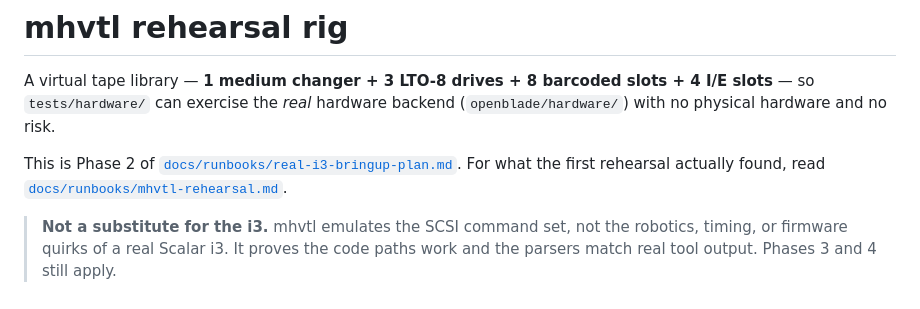
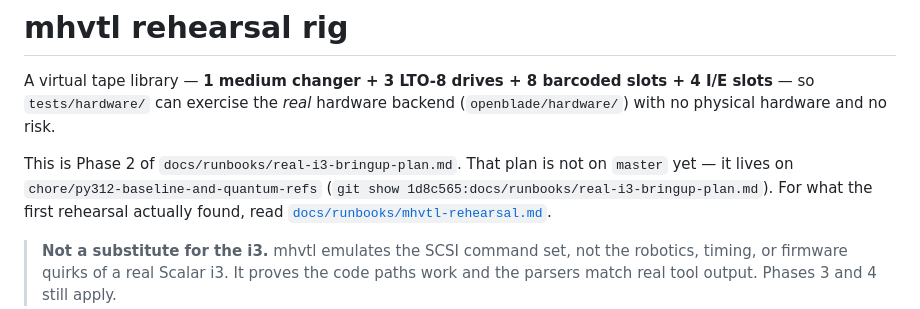
Before and after one commit to Amantux/OpenBlade, a Markdown page: scripts/mhvtl/README.md, the part around the change. Drawn GitHub-style.

```diff
--- a/scripts/mhvtl/README.md
+++ b/scripts/mhvtl/README.md
@@ -4,7 +4,9 @@ A virtual tape library — **1 medium changer + 3 LTO-8 drives + 8 barcoded
 slots + 4 I/E slots** — so `tests/hardware/` can exercise the *real* hardware
 backend (`openblade/hardware/`) with no physical hardware and no risk.
 
-This is Phase 2 of [`docs/runbooks/real-i3-bringup-plan.md`](../../docs/runbooks/real-i3-bringup-plan.md).
+This is Phase 2 of `docs/runbooks/real-i3-bringup-plan.md`. That plan is not on
+`master` yet — it lives on `chore/py312-baseline-and-quantum-refs`
+(`git show 1d8c565:docs/runbooks/real-i3-bringup-plan.md`).
 For what the first rehearsal actually found, read
 [`docs/runbooks/mhvtl-rehearsal.md`](../../docs/runbooks/mhvtl-rehearsal.md).
 
```
Also changed, not shown: docs/runbooks/mhvtl-rehearsal.md (+4 -1 lines).
